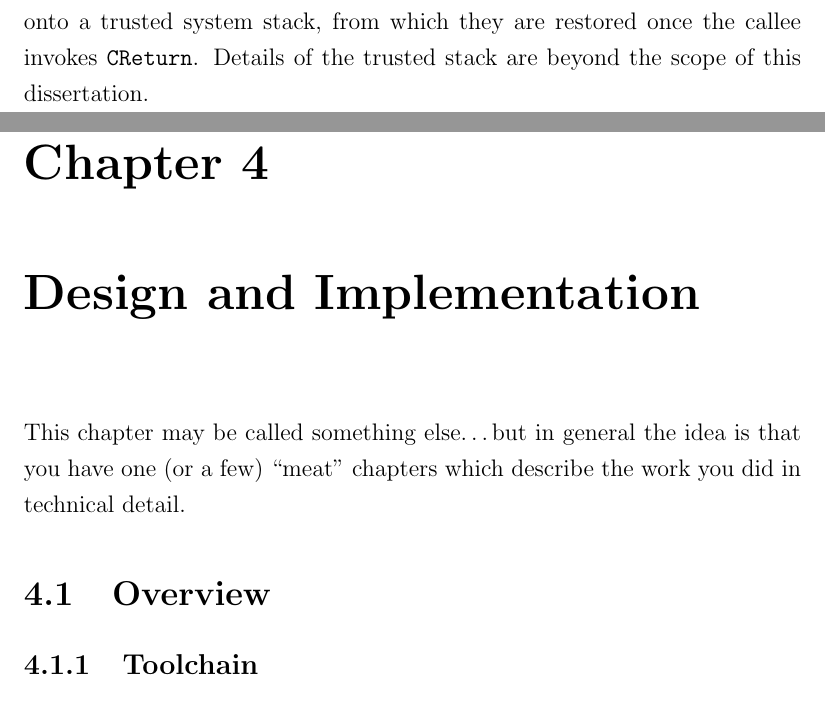
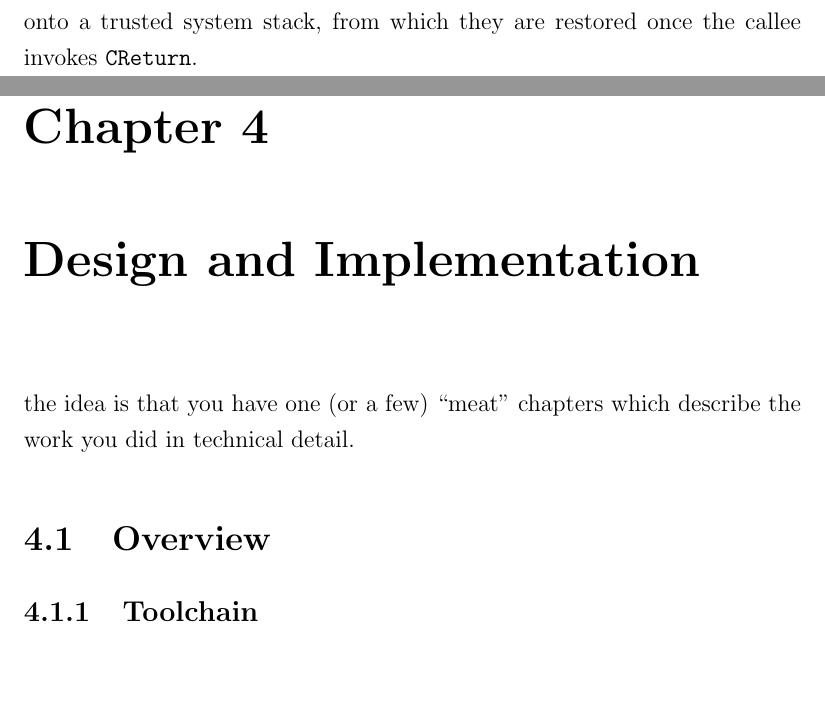
Before and after one commit to davidbrazdil/cherivm-diss, a LaTeX thesis (acs-dissertation.tex): two parts of pages 25 and 29 of 35, joined at a grey line, cut so that both start at the same text, the shorter picture padded with empty space. Compiled offline with pdfLaTeX.

Commit message:
Background: removed the sentence about trusted stack being beyond the scope

```diff
--- a/acs-dissertation.tex
+++ b/acs-dissertation.tex
@@ -234,7 +234,7 @@ The capability is then sealed with the \insn{CSealCode} instruction, becoming th
 
 When a valid object capability pair is passed to the \insn{CCall} instruction, the unsealed code capability becomes the new value of \reg{PCC}, its type is assigned to \reg{PC} and the unsealed data capability is stored in \reg{IDC} (\texttt{=\reg{C27}}). Typically, the entry function should begin by copying the capability from \reg{IDC} to \reg{C0} as \reg{C0} would have been cleared by the caller.
 
-Additionally, \insn{CCall} pushes the old values of \texttt{\reg{PC}~+~4}, \reg{SP}, \reg{PCC} and \reg{IDC} onto a trusted system stack, from which they are restored once the callee invokes \insn{CReturn}. Details of the trusted stack are beyond the scope of this dissertation.
+Additionally, \insn{CCall} pushes the old values of \texttt{\reg{PC}~+~4}, \reg{SP}, \reg{PCC} and \reg{IDC} onto a trusted system stack, from which they are restored once the callee invokes \insn{CReturn}.
 
 \chapter{Related Work}
 
@@ -274,7 +274,7 @@ doesn't support dynamic loading (and by design cannot)
 
 \chapter{Design and Implementation}
 
-This chapter may be called something else\ldots but in general
+% This chapter may be called something else\ldots but in general
 the idea is that you have one (or a few) ``meat'' chapters which
 describe the work you did in technical detail.
 
```
